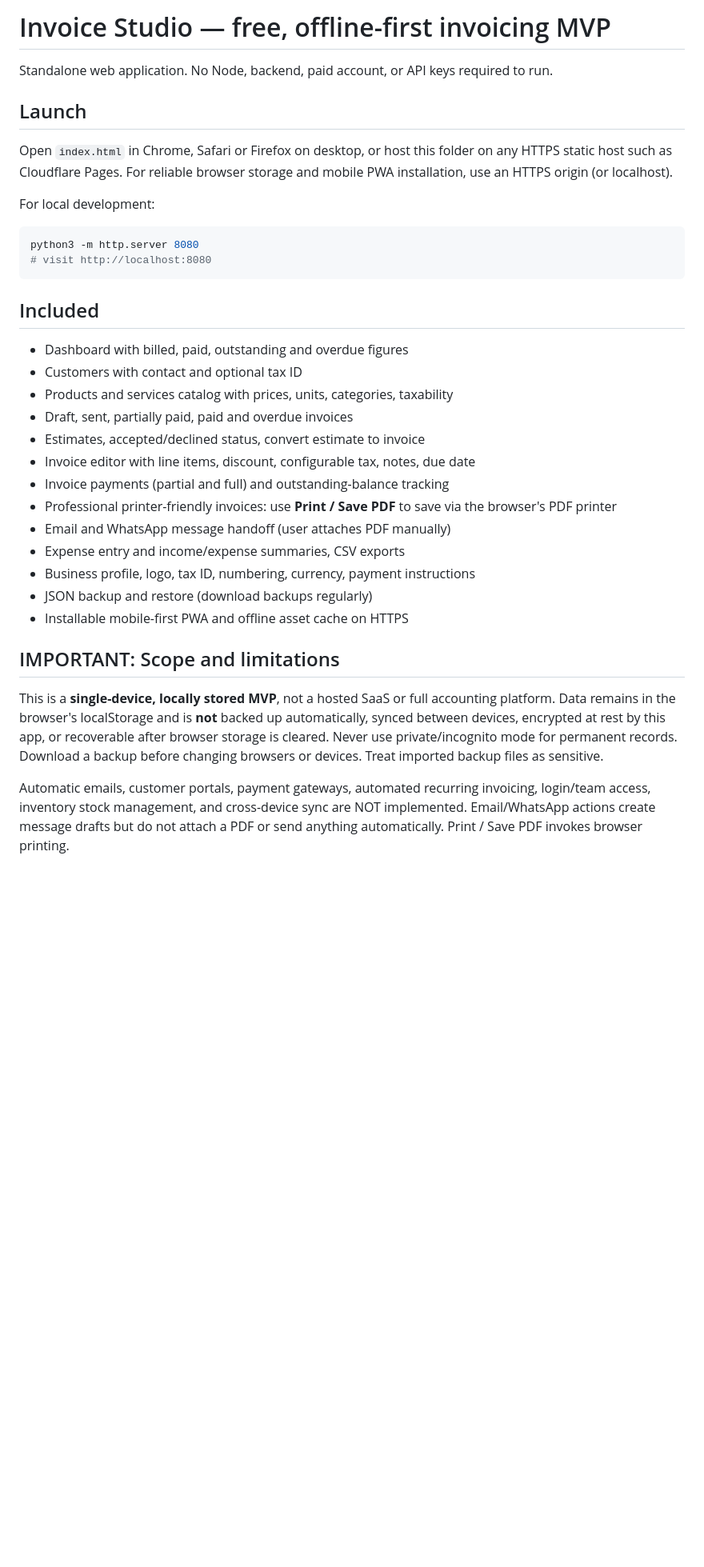
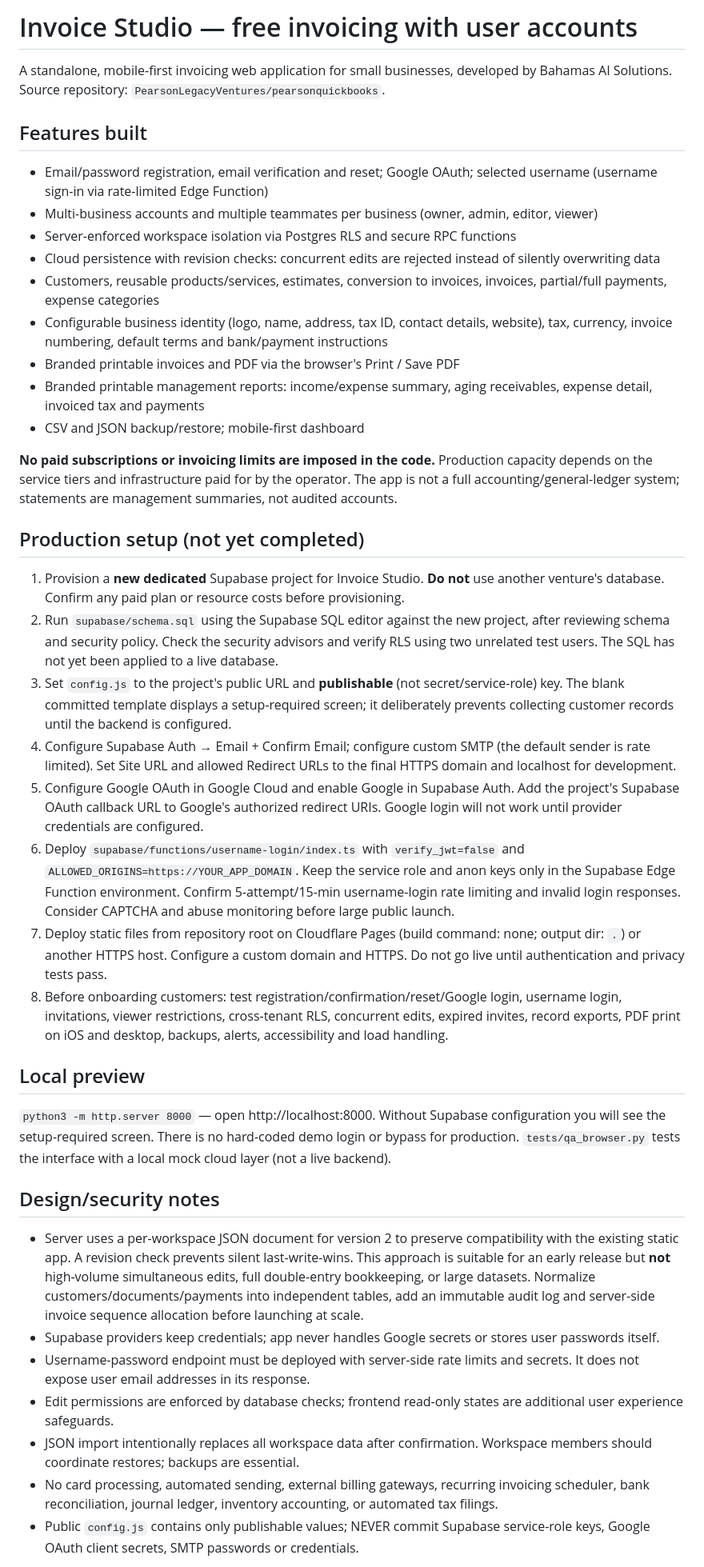
Before and after one commit to PearsonLegacyVentures/pearsonquickbooks, a Markdown page: README.md, the part around one of its changes. Shown at 80% size. GitHub-like rendering; blank space fills up the shorter version.

Commit message:
Multi-user invoicing upgrade: README.md

````diff
--- a/README.md
+++ b/README.md
@@ -1,37 +1,43 @@
-# Invoice Studio — free, offline-first invoicing MVP
+# Invoice Studio — free invoicing with user accounts
 
-Standalone web application. No Node, backend, paid account, or API keys required to run.
+A standalone, mobile-first invoicing web application for small businesses, developed by Bahamas AI Solutions. Source repository: `PearsonLegacyVentures/pearsonquickbooks`.
 
-## Launch
+## Features built
 
-Open `index.html` in Chrome, Safari or Firefox on desktop, or host this folder on any HTTPS static host such as Cloudflare Pages. For reliable browser storage and mobile PWA installation, use an HTTPS origin (or localhost).
+- Email/password registration, email verification and reset; Google OAuth; selected username (username sign-in via rate-limited Edge Function)
+- Multi-business accounts and multiple teammates per business (owner, admin, editor, viewer)
+- Server-enforced workspace isolation via Postgres RLS and secure RPC functions
+- Cloud persistence with revision checks: concurrent edits are rejected instead of silently overwriting data
+- Customers, reusable products/services, estimates, conversion to invoices, invoices, partial/full payments, expense categories
+- Configurable business identity (logo, name, address, tax ID, contact details, website), tax, currency, invoice numbering, default terms and bank/payment instructions
+- Branded printable invoices and PDF via the browser's Print / Save PDF
+- Branded printable management reports: income/expense summary, aging receivables, expense detail, invoiced tax and payments
+- CSV and JSON backup/restore; mobile-first dashboard
 
-For local development:
+**No paid subscriptions or invoicing limits are imposed in the code.** Production capacity depends on the service tiers and infrastructure paid for by the operator. The app is not a full accounting/general-ledger system; statements are management summaries, not audited accounts.
 
-```sh
-python3 -m http.server 8080
-# visit http://localhost:8080
-```
+## Production setup (not yet completed)
 
-## Included
+1. Provision a **new dedicated** Supabase project for Invoice Studio. **Do not** use another venture's database. Confirm any paid plan or resource costs before provisioning.
+2. Run `supabase/schema.sql` using the Supabase SQL editor against the new project, after reviewing schema and security policy. Check the security advisors and verify RLS using two unrelated test users. The SQL has not yet been applied to a live database.
+3. Set `config.js` to the project's public URL and **publishable** (not secret/service-role) key. The blank committed template displays a setup-required screen; it deliberately prevents collecting customer records until the backend is configured.
+4. Configure Supabase Auth → Email + Confirm Email; configure custom SMTP (the default sender is rate limited). Set Site URL and allowed Redirect URLs to the final HTTPS domain and localhost for development.
+5. Configure Google OAuth in Google Cloud and enable Google in Supabase Auth. Add the project's Supabase OAuth callback URL to Google's authorized redirect URIs. Google login will not work until provider credentials are configured.
+6. Deploy `supabase/functions/username-login/index.ts` with `verify_jwt=false` and `ALLOWED_ORIGINS=https://YOUR_APP_DOMAIN`. Keep the service role and anon keys only in the Supabase Edge Function environment. Confirm 5-attempt/15-min username-login rate limiting and invalid login responses. Consider CAPTCHA and abuse monitoring before large public launch.
+7. Deploy static files from repository root on Cloudflare Pages (build command: none; output dir: `.`) or another HTTPS host. Configure a custom domain and HTTPS. Do not go live until authentication and privacy tests pass.
+8. Before onboarding customers: test registration/confirmation/reset/Google login, username login, invitations, viewer restrictions, cross-tenant RLS, concurrent edits, expired invites, record exports, PDF print on iOS and desktop, backups, alerts, accessibility and load handling.
 
-- Dashboard with billed, paid, outstanding and overdue figures
-- Customers with contact and optional tax ID
-- Products and services catalog with prices, units, categories, taxability
-- Draft, sent, partially paid, paid and overdue invoices
-- Estimates, accepted/declined status, convert estimate to invoice
-- Invoice editor with line items, discount, configurable tax, notes, due date
-- Invoice payments (partial and full) and outstanding-balance tracking
-- Professional printer-friendly invoices: use **Print / Save PDF** to save via the browser's PDF printer
-- Email and WhatsApp message handoff (user attaches PDF manually)
-- Expense entry and income/expense summaries, CSV exports
-- Business profile, logo, tax ID, numbering, currency, payment instructions
-- JSON backup and restore (download backups regularly)
-- Installable mobile-first PWA and offline asset cache on HTTPS
+## Local preview
 
-## IMPORTANT: Scope and limitations
+`python3 -m http.server 8000` — open http://localhost:8000. Without Supabase configuration you will see the setup-required screen. There is no hard-coded demo login or bypass for production. `tests/qa_browser.py` tests the interface with a local mock cloud layer (not a live backend).
 
-This is a **single-device, locally stored MVP**, not a hosted SaaS or full accounting platform. Data remains in the browser's localStorage and is **not** backed up automatically, synced between devices, encrypted at rest by this app, or recoverable after browser storage is cleared. Never use private/incognito mode for permanent records. Download a backup before changing browsers or devices. Treat imported backup files as sensitive.
+## Design/security notes
 
-Automatic emails, customer portals, payment gateways, automated recurring invoicing, login/team access, inventory stock management, and cross-device sync are NOT implemented. Email/WhatsApp actions create message drafts but do not attach a PDF or send anything automatically. Print / Save PDF invokes browser printing.
+- Server uses a per-workspace JSON document for version 2 to preserve compatibility with the existing static app. A revision check prevents silent last-write-wins. This approach is suitable for an early release but **not** high-volume simultaneous edits, full double-entry bookkeeping, or large datasets. Normalize customers/documents/payments into independent tables, add an immutable audit log and server-side invoice sequence allocation before launching at scale.
+- Supabase providers keep credentials; app never handles Google secrets or stores user passwords itself.
+- Username-password endpoint must be deployed with server-side rate limits and secrets. It does not expose user email addresses in its response.
+- Edit permissions are enforced by database checks; frontend read-only states are additional user experience safeguards.
+- JSON import intentionally replaces all workspace data after confirmation. Workspace members should coordinate restores; backups are essential.
+- No card processing, automated sending, external billing gateways, recurring invoicing scheduler, bank reconciliation, journal ledger, inventory accounting, or automated tax filings.
+- Public `config.js` contains only publishable values; NEVER commit Supabase service-role keys, Google OAuth client secrets, SMTP passwords or credentials.
 
````
Also changed, not shown: other parts of README.md (+2 -13 lines).
